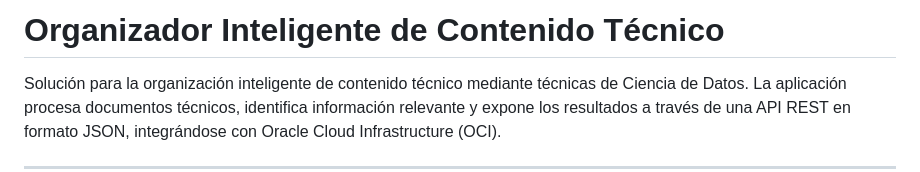
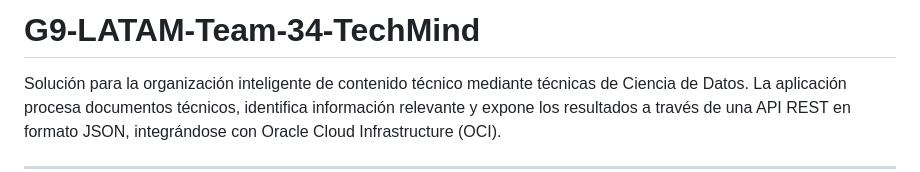
Before and after one commit to No-Country-simulation/g9-br-team-34-techmind, a Markdown page: README.md, the part around the change. Drawn GitHub-style.

Commit message:
README.md
Renamed project title in README.md to reflect team name.

```diff
--- a/README.md
+++ b/README.md
@@ -1,4 +1,4 @@
-# Organizador Inteligente de Contenido Técnico
+# G9-LATAM-Team-34-TechMind
 
 Solución para la organización inteligente de contenido técnico mediante técnicas de Ciencia de Datos. La aplicación procesa documentos técnicos, identifica información relevante y expone los resultados a través de una API REST en formato JSON, integrándose con Oracle Cloud Infrastructure (OCI).
 
```
